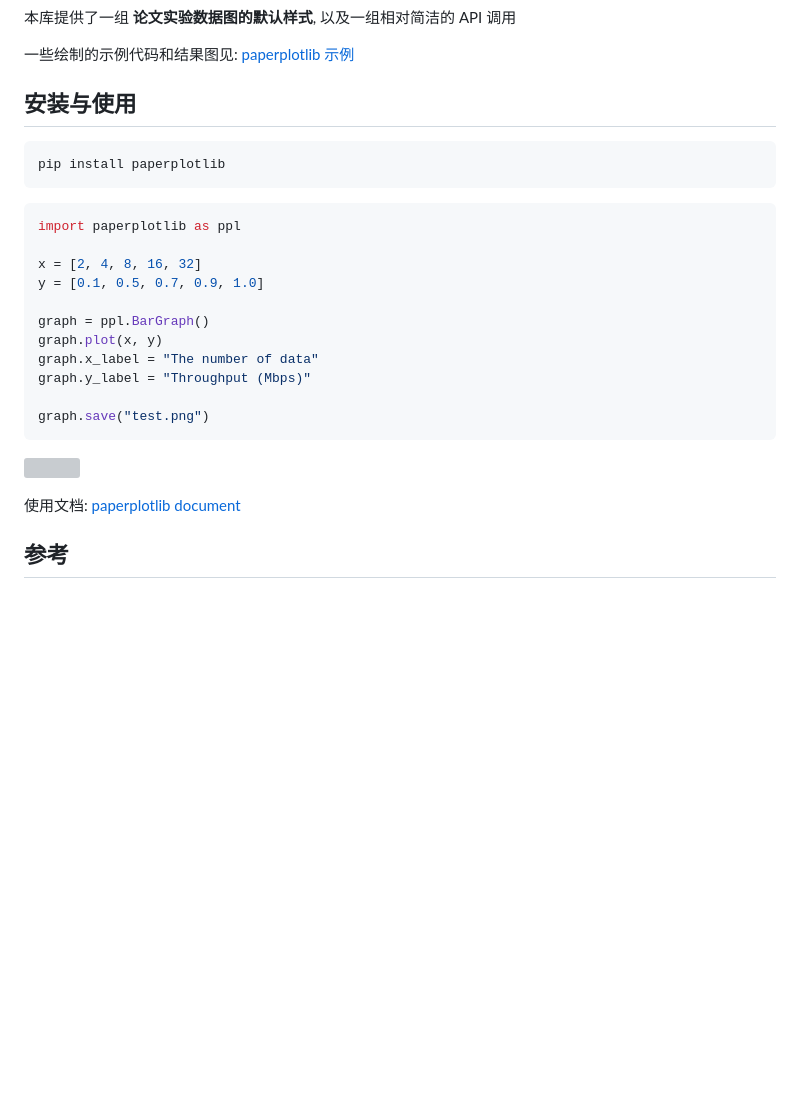
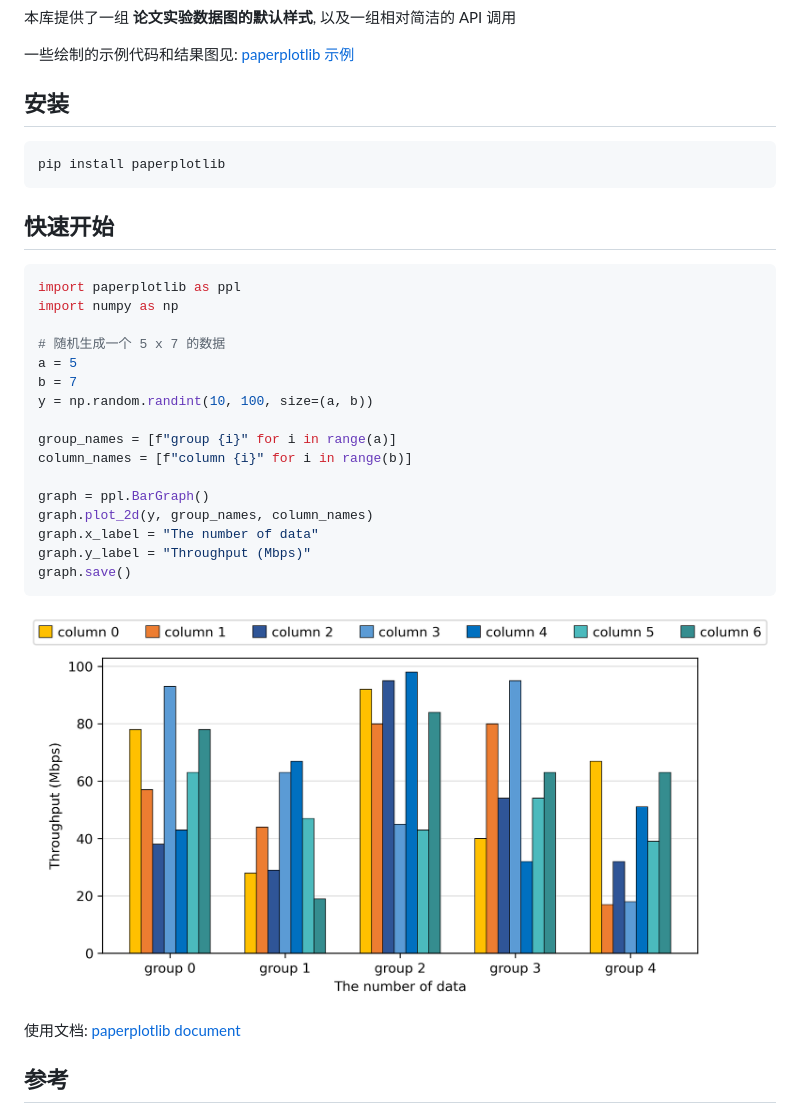
Before and after one commit to luzhixing12345/paperplotlib, a Markdown page: README.md, the part around the change. Rendered like a GitHub page; pictures changed too: images/paperplotlib/result.png (added); blank space fills up the shorter version; grey boxes are pictures that could not be loaded.

````diff
--- a/README.md
+++ b/README.md
@@ -8,27 +8,34 @@ paperplotlib 是基于 matplotlib 的论文实验数据绘图库, 意在快速
 
 一些绘制的示例代码和结果图见: [paperplotlib 示例]()
 
-## 安装与使用
+## 安装
 
 ```bash
 pip install paperplotlib
 ```
 
+## 快速开始
+
 ```python
 import paperplotlib as ppl
+import numpy as np
 
-x = [2, 4, 8, 16, 32]
-y = [0.1, 0.5, 0.7, 0.9, 1.0]
+# 随机生成一个 5 x 7 的数据
+a = 5
+b = 7
+y = np.random.randint(10, 100, size=(a, b))
+
+group_names = [f"group {i}" for i in range(a)]
+column_names = [f"column {i}" for i in range(b)]
 
 graph = ppl.BarGraph()
-graph.plot(x, y)
+graph.plot_2d(y, group_names, column_names)
 graph.x_label = "The number of data"
 graph.y_label = "Throughput (Mbps)"
-
-graph.save("test.png")
+graph.save()
 ```
 
-![](./test.png)
+![](./images/paperplotlib/result.png)
 
 使用文档: [paperplotlib document](https://luzhixing12345.github.io/paperplotlib/)
 
````
Also changed, not shown: 6 other files.
